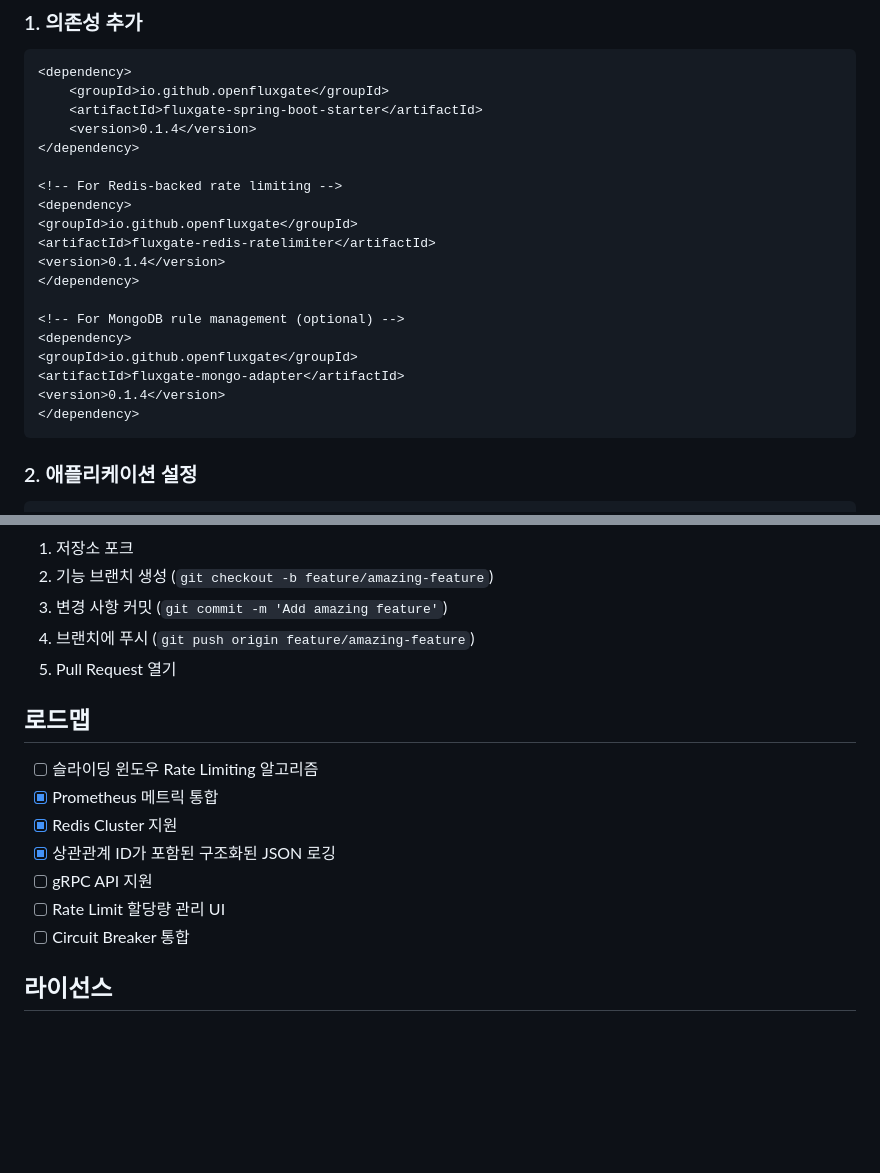
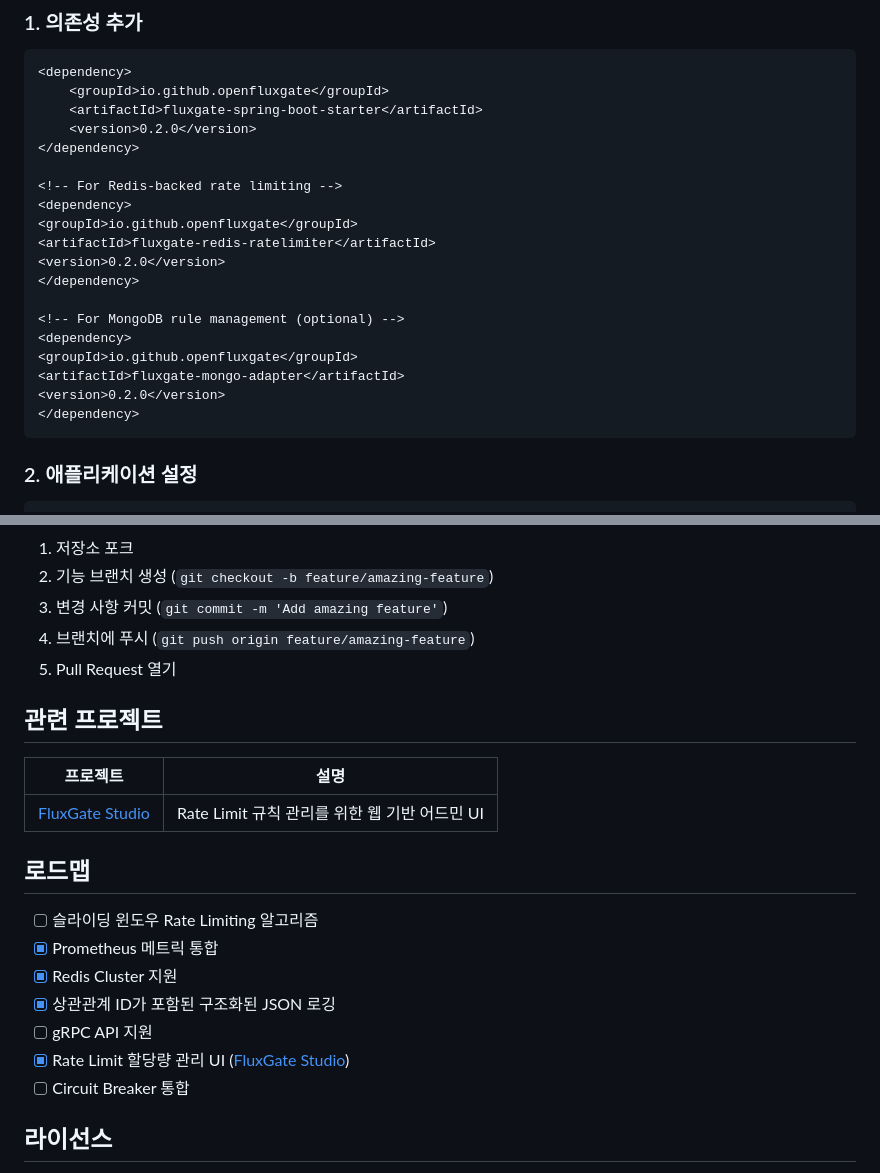
Before and after one commit to OpenFluxGate/fluxgate, a Markdown page: README.ko.md, 2 parts joined by grey strips. Drawn GitHub-style; blank space fills up the shorter version.

````diff
--- a/README.ko.md
+++ b/README.ko.md
@@ -93,21 +94,21 @@
 <dependency>
     <groupId>io.github.openfluxgate</groupId>
     <artifactId>fluxgate-spring-boot-starter</artifactId>
-    <version>0.1.4</version>
+    <version>0.2.0</version>
 </dependency>
 
 <!-- For Redis-backed rate limiting -->
 <dependency>
 <groupId>io.github.openfluxgate</groupId>
 <artifactId>fluxgate-redis-ratelimiter</artifactId>
-<version>0.1.4</version>
+<version>0.2.0</version>
 </dependency>
 
 <!-- For MongoDB rule management (optional) -->
 <dependency>
 <groupId>io.github.openfluxgate</groupId>
 <artifactId>fluxgate-mongo-adapter</artifactId>
-<version>0.1.4</version>
+<version>0.2.0</version>
 </dependency>
 ```
 
@@ -386,6 +387,12 @@ cd fluxgate
 4. 브랜치에 푸시 (`git push origin feature/amazing-feature`)
 5. Pull Request 열기
 
+## 관련 프로젝트
+
+| 프로젝트 | 설명 |
+|---------|-------------|
+| [FluxGate Studio](https://github.com/OpenFluxGate/fluxgate-studio) | Rate Limit 규칙 관리를 위한 웹 기반 어드민 UI |
+
 ## 로드맵
 
 - [ ] 슬라이딩 윈도우 Rate Limiting 알고리즘
@@ -393,7 +400,7 @@ cd fluxgate
 - [x] Redis Cluster 지원
 - [x] 상관관계 ID가 포함된 구조화된 JSON 로깅
 - [ ] gRPC API 지원
-- [ ] Rate Limit 할당량 관리 UI
+- [x] Rate Limit 할당량 관리 UI ([FluxGate Studio](https://github.com/OpenFluxGate/fluxgate-studio))
 - [ ] Circuit Breaker 통합
 
 ## 라이선스
````
Also changed, not shown: other parts of README.ko.md (+1 -0 lines), README.md (+11 -4 lines).
